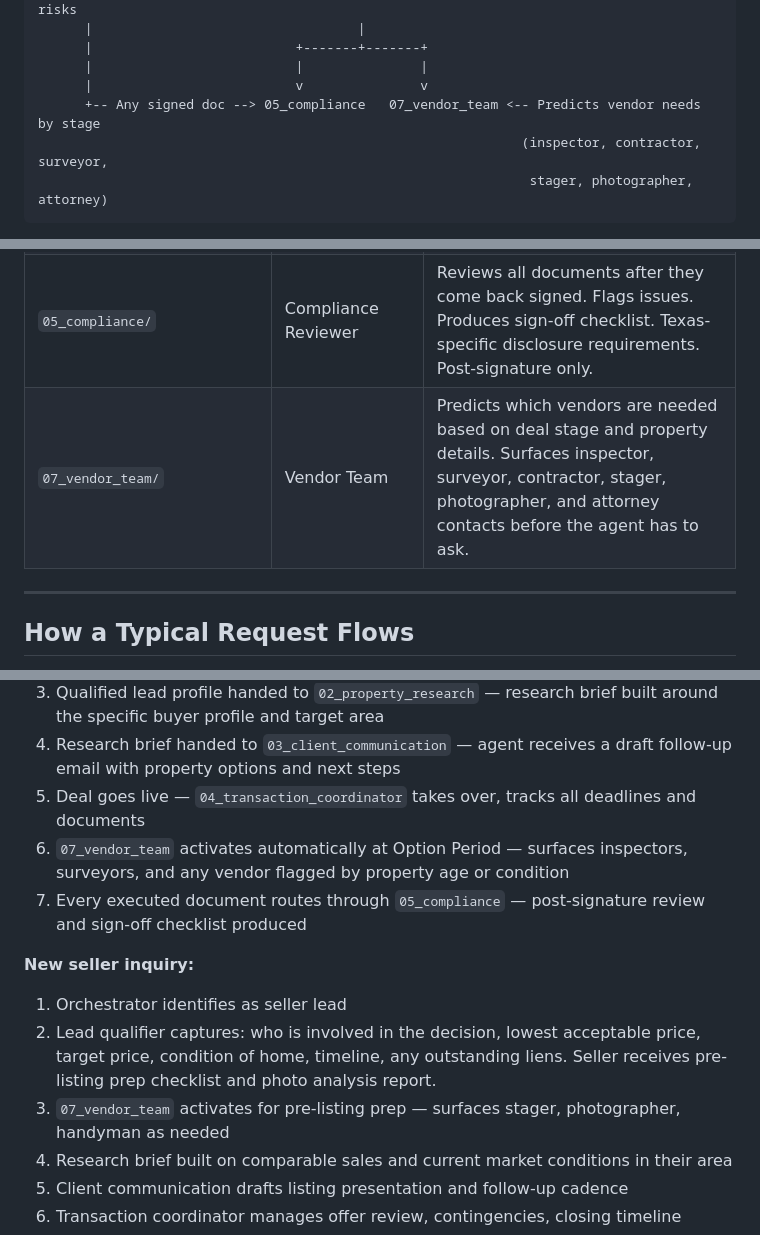
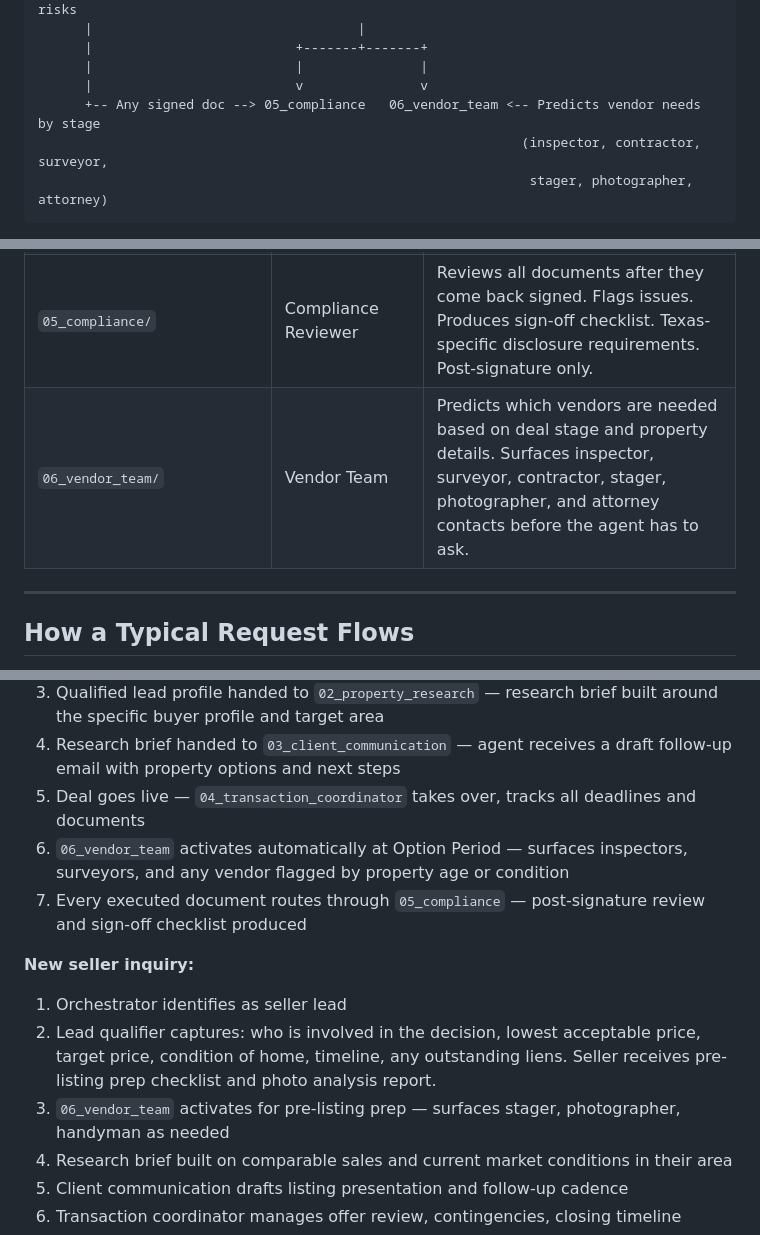
Before and after one commit to DocEmmettBrownPhd/diana-real-estate-agency-system, a Markdown page: README.md, 3 parts joined by grey strips. GitHub-like rendering.

Commit message:
update: README 07_vendor_team → 06_vendor_team throughout

````diff
--- a/README.md
+++ b/README.md
@@ -28,7 +28,7 @@ Incoming Request
       |                          +-------+-------+
       |                          |               |
       |                          v               v
-      +-- Any signed doc --> 05_compliance   07_vendor_team <-- Predicts vendor needs by stage
+      +-- Any signed doc --> 05_compliance   06_vendor_team <-- Predicts vendor needs by stage
                                                               (inspector, contractor, surveyor,
                                                                stager, photographer, attorney)
 ```
@@ -48,7 +48,7 @@ Work flows left to right. Each specialist receives a structured handoff from the
 | `03_client_communication/` | Client Communicator | Emails, texts, follow-ups. Writes in the voice of the agent on the deal. |
 | `04_transaction_coordinator/` | Transaction Coordinator | Deadlines, document checklists, who owes what, risk flags once a deal is live. |
 | `05_compliance/` | Compliance Reviewer | Reviews all documents after they come back signed. Flags issues. Produces sign-off checklist. Texas-specific disclosure requirements. Post-signature only. |
-| `07_vendor_team/` | Vendor Team | Predicts which vendors are needed based on deal stage and property details. Surfaces inspector, surveyor, contractor, stager, photographer, and attorney contacts before the agent has to ask. |
+| `06_vendor_team/` | Vendor Team | Predicts which vendors are needed based on deal stage and property details. Surfaces inspector, surveyor, contractor, stager, photographer, and attorney contacts before the agent has to ask. |
 
 ---
 
@@ -60,13 +60,13 @@ Work flows left to right. Each specialist receives a structured handoff from the
 3. Qualified lead profile handed to `02_property_research` — research brief built around the specific buyer profile and target area
 4. Research brief handed to `03_client_communication` — agent receives a draft follow-up email with property options and next steps
 5. Deal goes live — `04_transaction_coordinator` takes over, tracks all deadlines and documents
-6. `07_vendor_team` activates automatically at Option Period — surfaces inspectors, surveyors, and any vendor flagged by property age or condition
+6. `06_vendor_team` activates automatically at Option Period — surfaces inspectors, surveyors, and any vendor flagged by property age or condition
 7. Every executed document routes through `05_compliance` — post-signature review and sign-off checklist produced
 
 **New seller inquiry:**
 1. Orchestrator identifies as seller lead
 2. Lead qualifier captures: who is involved in the decision, lowest acceptable price, target price, condition of home, timeline, any outstanding liens. Seller receives pre-listing prep checklist and photo analysis report.
-3. `07_vendor_team` activates for pre-listing prep — surfaces stager, photographer, handyman as needed
+3. `06_vendor_team` activates for pre-listing prep — surfaces stager, photographer, handyman as needed
 4. Research brief built on comparable sales and current market conditions in their area
 5. Client communication drafts listing presentation and follow-up cadence
 6. Transaction coordinator manages offer review, contingencies, closing timeline
````
